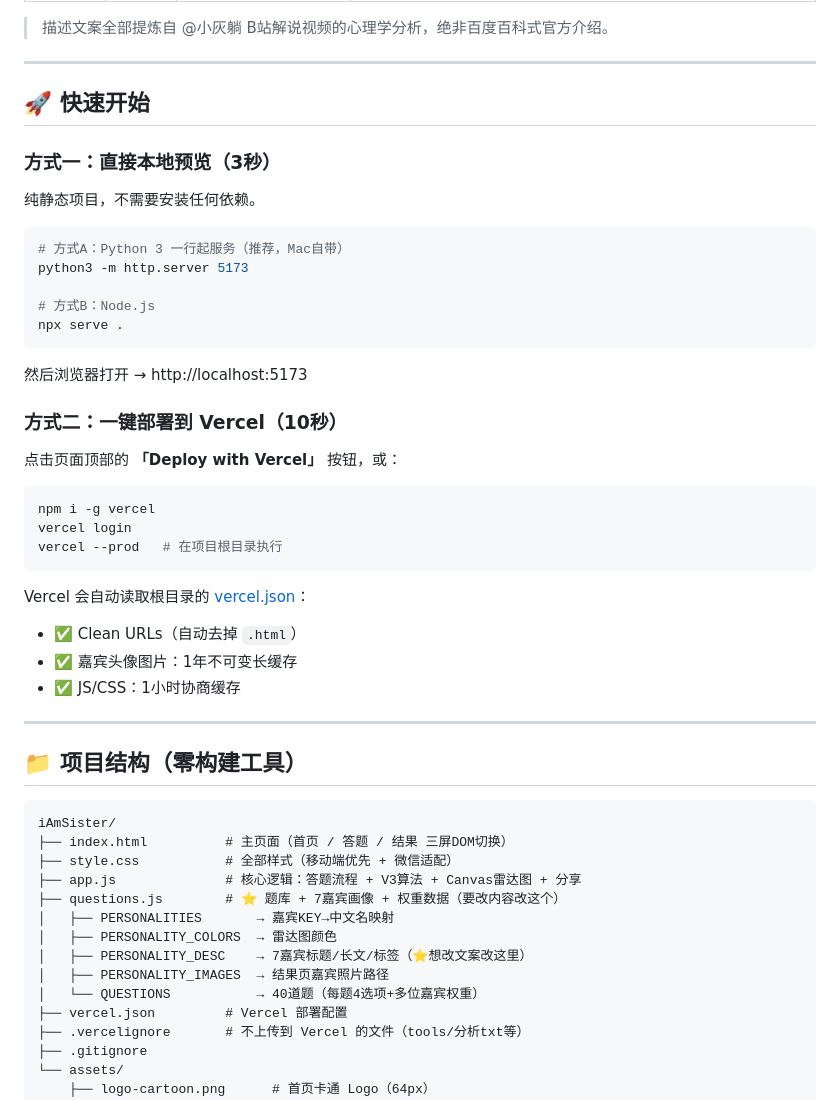
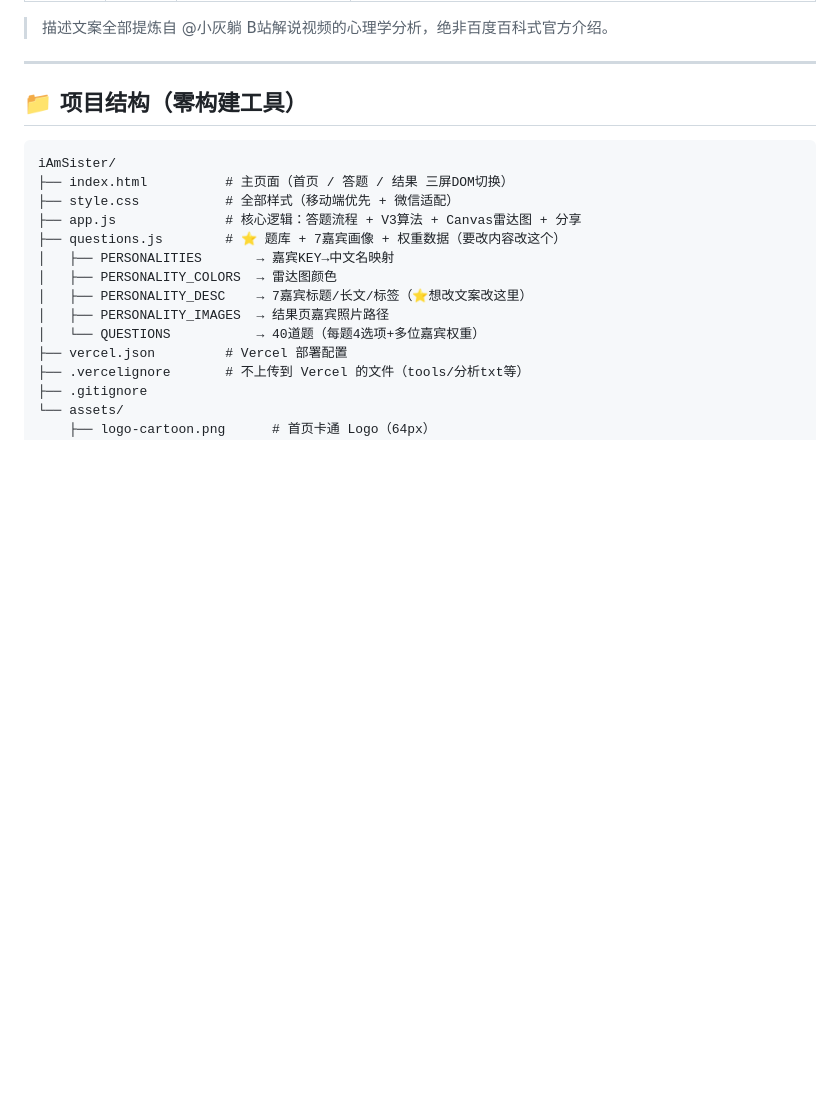
Before and after one commit to 06zhiyan11-zhang/iAmSister, a Markdown page: README.md, the part around the change. Drawn GitHub-style; blank space fills up the shorter version.

````diff
--- a/README.md
+++ b/README.md
@@ -49,36 +49,6 @@
 
 ---
 
-## 🚀 快速开始
-
-### 方式一：直接本地预览（3秒）
-纯静态项目，不需要安装任何依赖。
-
-```bash
-# 方式A：Python 3 一行起服务（推荐，Mac自带）
-python3 -m http.server 5173
-
-# 方式B：Node.js
-npx serve .
-```
-
-然后浏览器打开 → http://localhost:5173
-
-### 方式二：一键部署到 Vercel（10秒）
-点击页面顶部的 **「Deploy with Vercel」** 按钮，或：
-
-```bash
-npm i -g vercel
-vercel login
-vercel --prod   # 在项目根目录执行
-```
-
-Vercel 会自动读取根目录的 [vercel.json](file:///Users/mac/Documents/trae_projects/iAmSister/vercel.json)：
-- ✅ Clean URLs（自动去掉 `.html`）
-- ✅ 嘉宾头像图片：1年不可变长缓存
-- ✅ JS/CSS：1小时协商缓存
-
----
 
 ## 📁 项目结构（零构建工具）
 
````
